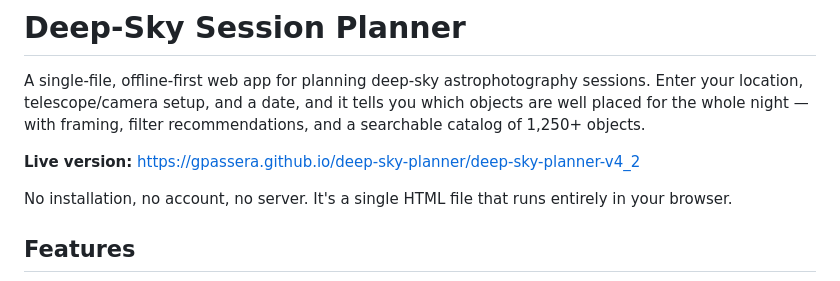
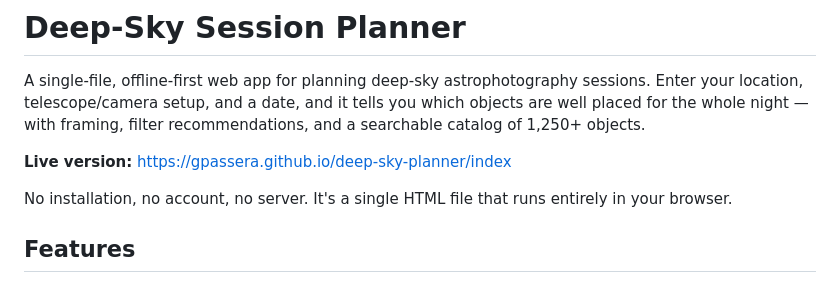
Before and after one commit to gpassera/deep-sky-planner, a Markdown page: README.md, the part around one of its changes. GitHub-like rendering.

```diff
--- a/README.md
+++ b/README.md
@@ -2,7 +2,7 @@
 
 A single-file, offline-first web app for planning deep-sky astrophotography sessions. Enter your location, telescope/camera setup, and a date, and it tells you which objects are well placed for the whole night — with framing, filter recommendations, and a searchable catalog of 1,250+ objects.
 
-**Live version:** https://gpassera.github.io/deep-sky-planner/deep-sky-planner-v4_2
+**Live version:** https://gpassera.github.io/deep-sky-planner/index
 
 No installation, no account, no server. It's a single HTML file that runs entirely in your browser.
 
```
Also changed, not shown: other parts of README.md (+1 -1 lines).
